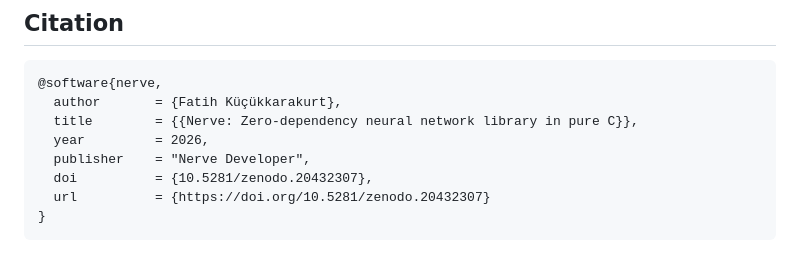
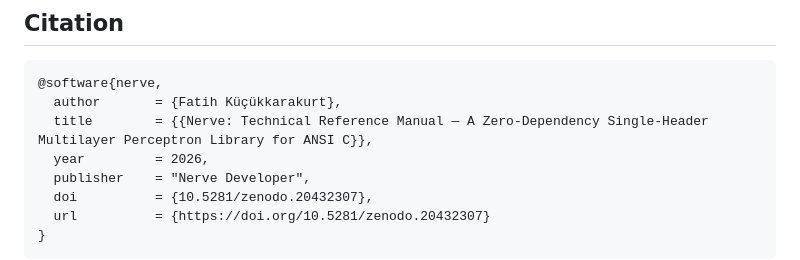
Before and after one commit to fkkarakurt/Nerve, a Markdown page: README.md, the part around the change. GitHub-like rendering.

Commit message:
update readme citation

````diff
--- a/README.md
+++ b/README.md
@@ -312,7 +312,7 @@ gcc -O2 examples/01_xor.c -o xor -lm
 ```bib
 @software{nerve,
   author       = {Fatih Küçükkarakurt},
-  title        = {{Nerve: Zero-dependency neural network library in pure C}},
+  title        = {{Nerve: Technical Reference Manual — A Zero-Dependency Single-Header Multilayer Perceptron Library for ANSI C}},
   year         = 2026,
   publisher    = "Nerve Developer",
   doi          = {10.5281/zenodo.20432307},
````
